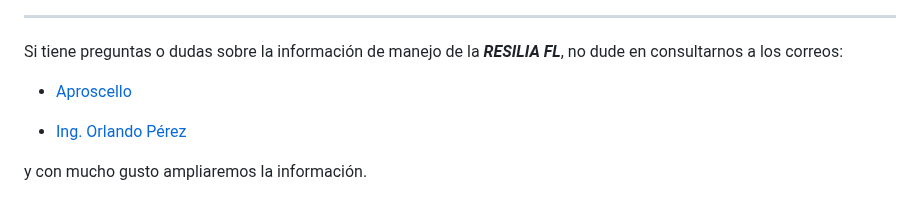
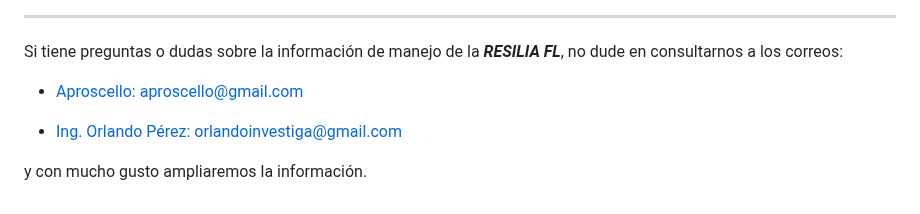
Before and after one commit to OrlandoJPG/Resilia-FL, a Markdown page: README.md, the part around the change. GitHub-like rendering.

Commit message:
Update README.md
Mejora en los emails

```diff
--- a/README.md
+++ b/README.md
@@ -192,8 +192,8 @@ Humedad del grano ideal para la recolección: entre 22% y 20%.
 ***
 Si tiene preguntas o dudas sobre la información de manejo de la ***RESILIA FL***, no dude en consultarnos a los correos:
 
--   [Aproscello](mailto:aproscello@gmail.com)
+-   [Aproscello: aproscello@gmail.com](mailto:aproscello@gmail.com)
 
--   [Ing. Orlando Pérez](mailto:orlandoinvestiga@gmail.com)
+-   [Ing. Orlando Pérez: orlandoinvestiga@gmail.com](mailto:orlandoinvestiga@gmail.com)
 
   y con mucho gusto ampliaremos la información.
```
